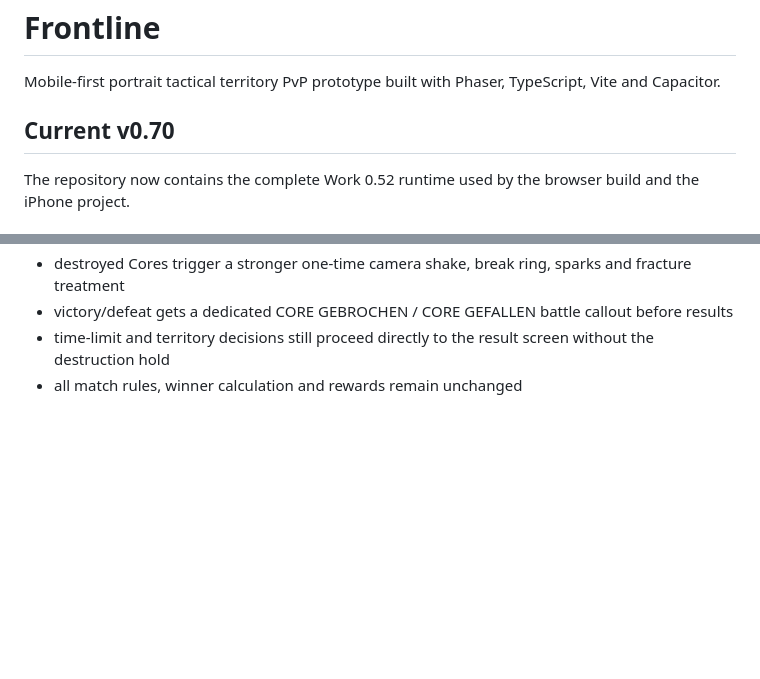
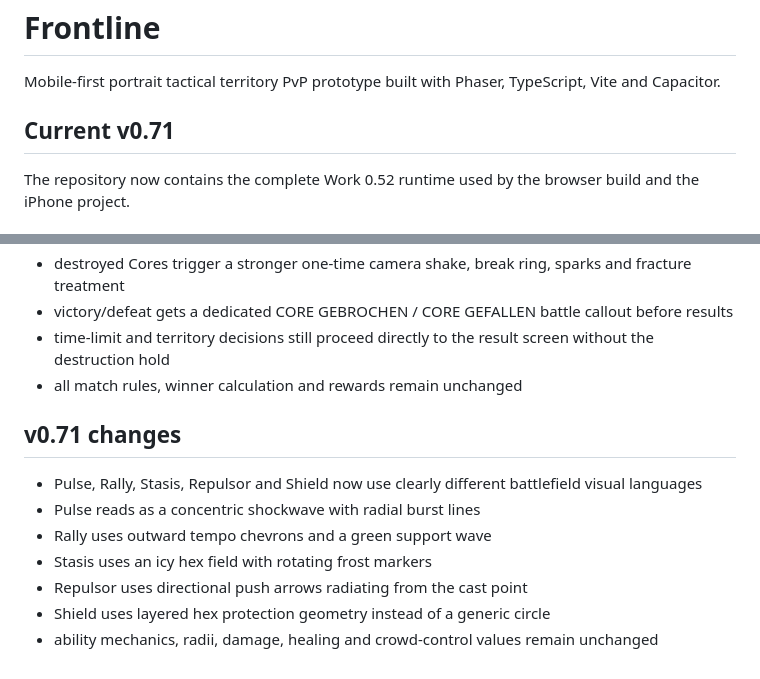
Before and after one commit to Achmed06/Frontline, a Markdown page: README.md, 2 parts joined by grey strips. GitHub-like rendering; blank space fills up the shorter version.

Commit message:
Document Frontline v0.71 ability visuals

```diff
--- a/README.md
+++ b/README.md
@@ -2,7 +2,7 @@
 
 Mobile-first portrait tactical territory PvP prototype built with Phaser, TypeScript, Vite and Capacitor.
 
-## Current v0.70
+## Current v0.71
 
 The repository now contains the complete Work 0.52 runtime used by the browser build and the iPhone project.
 
@@ -277,3 +277,14 @@ Gameplay-source changes also trigger the latest iPhone test build; older in-prog
 - victory/defeat gets a dedicated CORE GEBROCHEN / CORE GEFALLEN battle callout before results
 - time-limit and territory decisions still proceed directly to the result screen without the destruction hold
 - all match rules, winner calculation and rewards remain unchanged
+
+
+## v0.71 changes
+
+- Pulse, Rally, Stasis, Repulsor and Shield now use clearly different battlefield visual languages
+- Pulse reads as a concentric shockwave with radial burst lines
+- Rally uses outward tempo chevrons and a green support wave
+- Stasis uses an icy hex field with rotating frost markers
+- Repulsor uses directional push arrows radiating from the cast point
+- Shield uses layered hex protection geometry instead of a generic circle
+- ability mechanics, radii, damage, healing and crowd-control values remain unchanged
```
